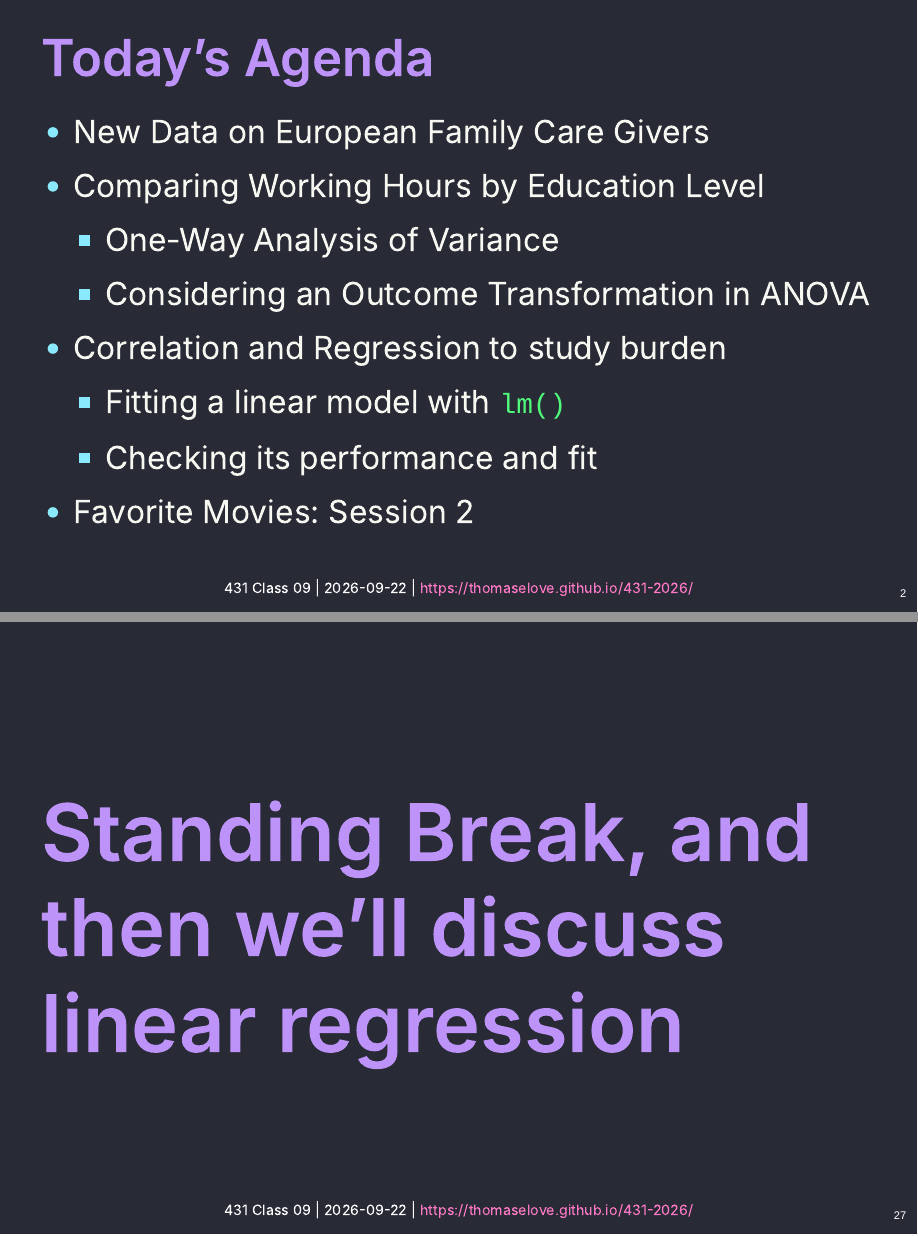
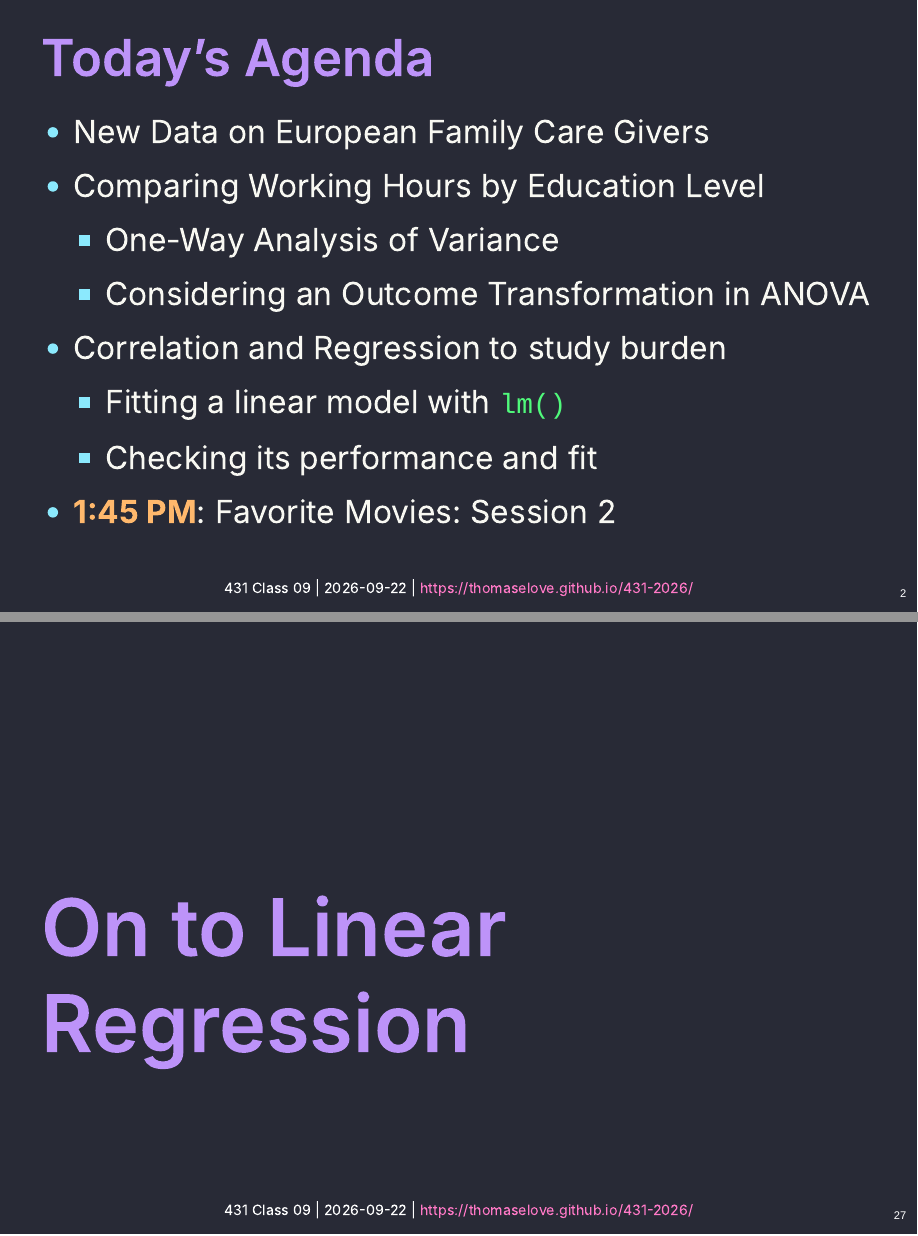
Before and after one commit to THOMASELOVE/431-slides-2026, a Quarto document (class09.qmd): pages 2 and 27 of 43, joined at a grey line. The pictures show the output file class09.html that the author committed with the source, opened offline.

Commit message:
Update Slides 9 and 10

```diff
--- a/class09.qmd
+++ b/class09.qmd
@@ -23,7 +23,7 @@ format:
 - Correlation and Regression to study burden
   - Fitting a linear model with `lm()`
   - Checking its performance and fit
-- Favorite Movies: Session 2
+- **1:45 PM**: Favorite Movies: Session 2
 
 ## Load packages and set theme
 
@@ -285,7 +285,7 @@ kruskal.test(hours ~ c_educ, data = ecare)
 8. Are there meaningful differences between population means?
 9. Can we identify pairwise comparisons of means that show meaningful differences using an appropriate procedure that protects against Type I error expansion due to multiple comparisons?
 
-# Standing Break, and then we'll discuss linear regression
+# On to Linear Regression
 
 ## Association of Two Quantities
 
```
Also changed, not shown: class09.html, 3 other files.
